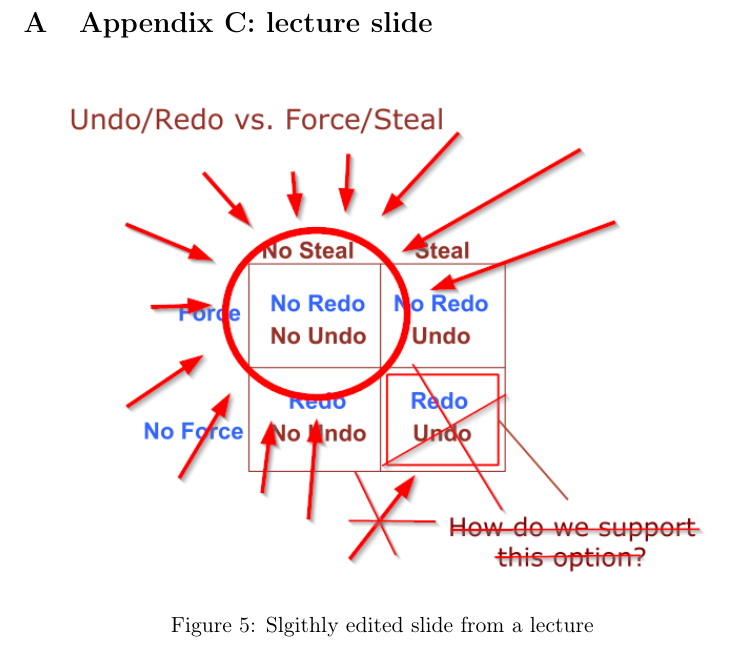
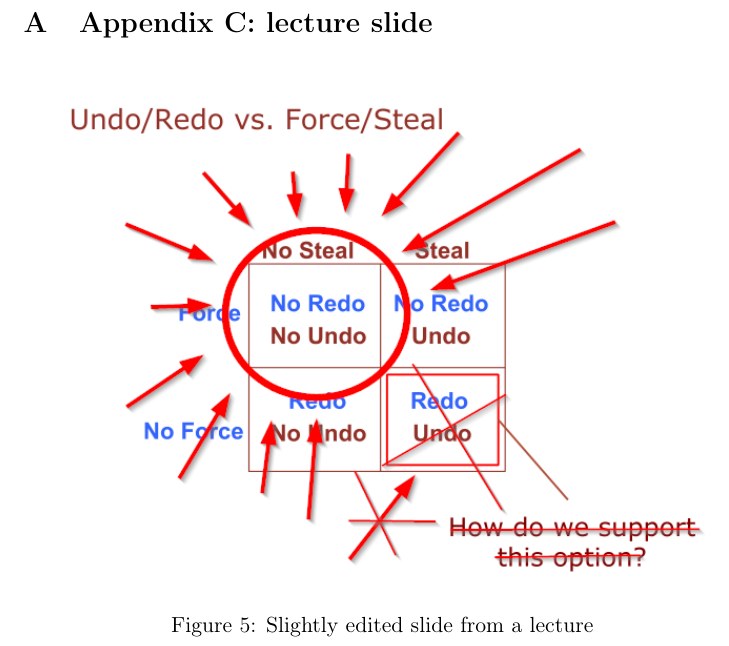
Before and after one commit to JordanC93/acertainbookstore, a LaTeX problem sheet (assignment3/tex/assignment3.tex): part of page 13 of 13, cut so that both start at the same text. Compiled offline with pdfLaTeX.

Commit message:
Fixed typo

```diff
--- a/assignment3/tex/assignment3.tex
+++ b/assignment3/tex/assignment3.tex
@@ -267,7 +267,7 @@ the amount of books.
 \begin{figure}[h!]
     \centering
     \includegraphics[scale=0.7]{images/force-nosteal.png}
-\caption{Slgithly edited slide from a lecture}
+\caption{Slightly edited slide from a lecture}
 \label{slide}
 \end{figure}
 \end{document}
```
